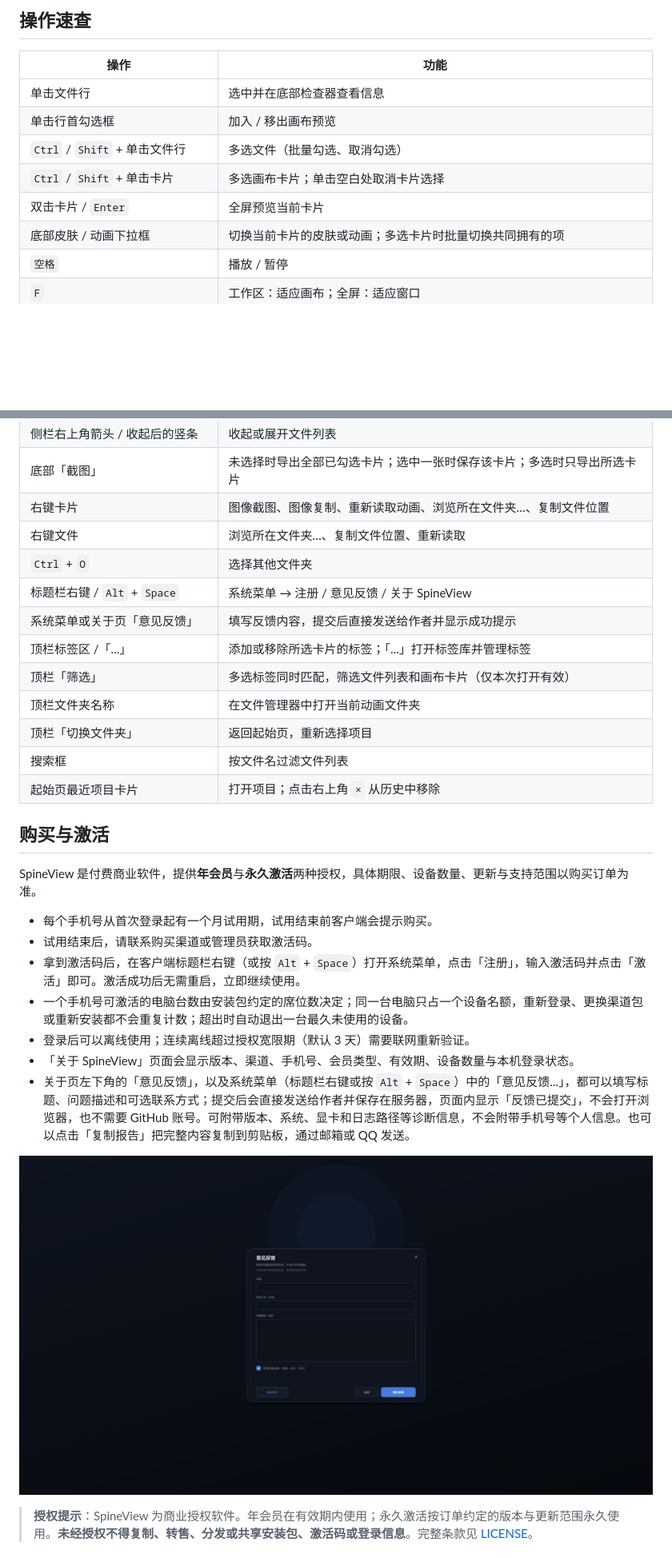
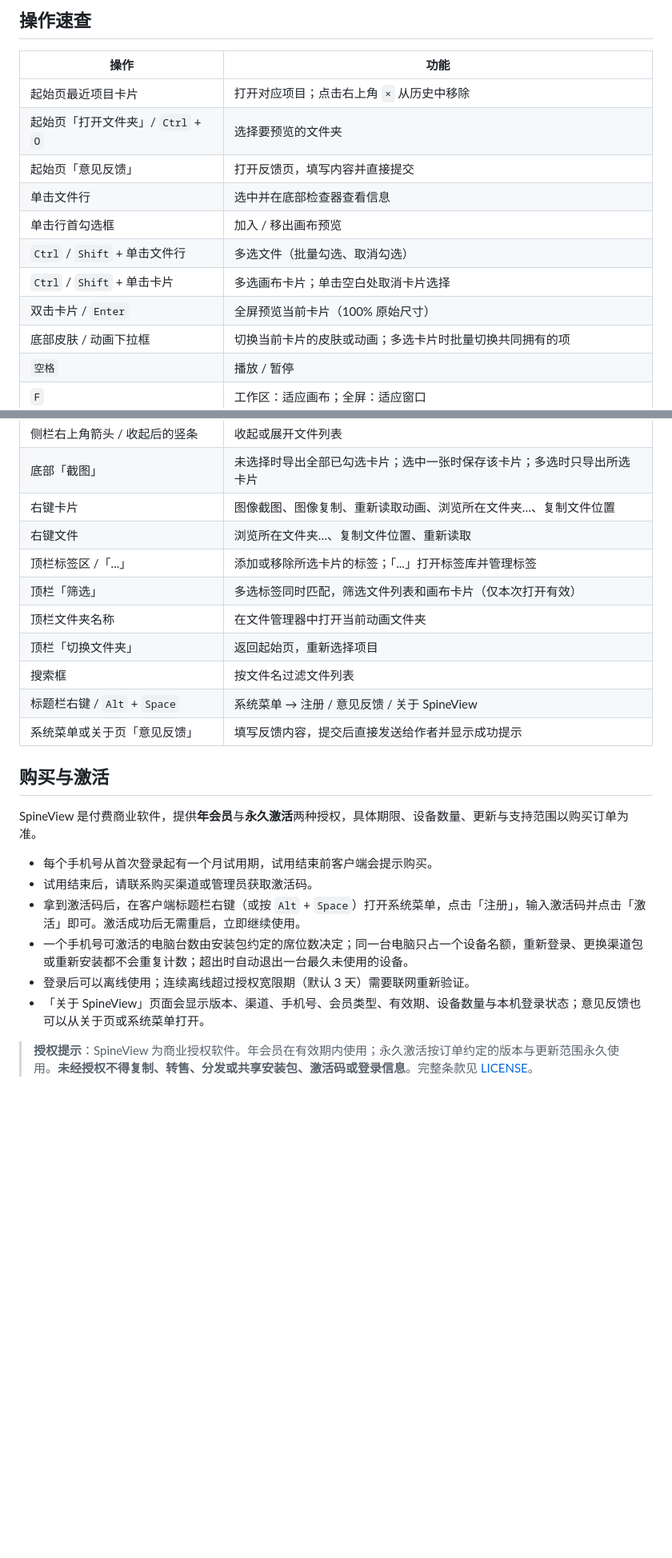
Before and after one commit to qq5069099/SpineView, a Markdown page: README.md, 2 parts joined by grey strips. Shown at 80% size. Drawn GitHub-style; blank space fills up the shorter version.

```diff
--- a/README.md
+++ b/README.md
@@ -118,11 +145,14 @@ Windows 10 / 11 x64 · 免安装 · 手机号登录，首次登录免费试用
 
 | 操作 | 功能 |
 | --- | --- |
+| 起始页最近项目卡片 | 打开对应项目；点击右上角 `×` 从历史中移除 |
+| 起始页「打开文件夹」/ `Ctrl` + `O` | 选择要预览的文件夹 |
+| 起始页「意见反馈」 | 打开反馈页，填写内容并直接提交 |
 | 单击文件行 | 选中并在底部检查器查看信息 |
 | 单击行首勾选框 | 加入 / 移出画布预览 |
 | `Ctrl` / `Shift` + 单击文件行 | 多选文件（批量勾选、取消勾选） |
 | `Ctrl` / `Shift` + 单击卡片 | 多选画布卡片；单击空白处取消卡片选择 |
-| 双击卡片 / `Enter` | 全屏预览当前卡片 |
+| 双击卡片 / `Enter` | 全屏预览当前卡片（100% 原始尺寸） |
 | 底部皮肤 / 动画下拉框 | 切换当前卡片的皮肤或动画；多选卡片时批量切换共同拥有的项 |
 | `空格` | 播放 / 暂停 |
 | `F` | 工作区：适应画布；全屏：适应窗口 |
@@ -135,15 +165,13 @@ Windows 10 / 11 x64 · 免安装 · 手机号登录，首次登录免费试用
 | 底部「截图」 | 未选择时导出全部已勾选卡片；选中一张时保存该卡片；多选时只导出所选卡片 |
 | 右键卡片 | 图像截图、图像复制、重新读取动画、浏览所在文件夹…、复制文件位置 |
 | 右键文件 | 浏览所在文件夹…、复制文件位置、重新读取 |
-| `Ctrl` + `O` | 选择其他文件夹 |
-| 标题栏右键 / `Alt` + `Space` | 系统菜单 → 注册 / 意见反馈 / 关于 SpineView |
-| 系统菜单或关于页「意见反馈」 | 填写反馈内容，提交后直接发送给作者并显示成功提示 |
 | 顶栏标签区 /「...」 | 添加或移除所选卡片的标签；「...」打开标签库并管理标签 |
 | 顶栏「筛选」 | 多选标签同时匹配，筛选文件列表和画布卡片（仅本次打开有效） |
 | 顶栏文件夹名称 | 在文件管理器中打开当前动画文件夹 |
 | 顶栏「切换文件夹」 | 返回起始页，重新选择项目 |
 | 搜索框 | 按文件名过滤文件列表 |
-| 起始页最近项目卡片 | 打开项目；点击右上角 `×` 从历史中移除 |
+| 标题栏右键 / `Alt` + `Space` | 系统菜单 → 注册 / 意见反馈 / 关于 SpineView |
+| 系统菜单或关于页「意见反馈」 | 填写反馈内容，提交后直接发送给作者并显示成功提示 |
 
 ## 购买与激活
 
@@ -154,10 +182,7 @@ SpineView 是付费商业软件，提供**年会员**与**永久激活**两种
 - 拿到激活码后，在客户端标题栏右键（或按 `Alt` + `Space`）打开系统菜单，点击「注册」，输入激活码并点击「激活」即可。激活成功后无需重启，立即继续使用。
 - 一个手机号可激活的电脑台数由安装包约定的席位数决定；同一台电脑只占一个设备名额，重新登录、更换渠道包或重新安装都不会重复计数；超出时自动退出一台最久未使用的设备。
 - 登录后可以离线使用；连续离线超过授权宽限期（默认 3 天）需要联网重新验证。
-- 「关于 SpineView」页面会显示版本、渠道、手机号、会员类型、有效期、设备数量与本机登录状态。
-- 关于页左下角的「意见反馈」，以及系统菜单（标题栏右键或按 `Alt` + `Space`）中的「意见反馈...」，都可以填写标题、问题描述和可选联系方式；提交后会直接发送给作者并保存在服务器，页面内显示「反馈已提交」，不会打开浏览器，也不需要 GitHub 账号。可附带版本、系统、显卡和日志路径等诊断信息，不会附带手机号等个人信息。也可以点击「复制报告」把完整内容复制到剪贴板，通过邮箱或 QQ 发送。
-
-![意见反馈](docs/screenshots/feedback.png)
+- 「关于 SpineView」页面会显示版本、渠道、手机号、会员类型、有效期、设备数量与本机登录状态；意见反馈也可以从关于页或系统菜单打开。
 
 > **授权提示**：SpineView 为商业授权软件。年会员在有效期内使用；永久激活按订单约定的版本与更新范围永久使用。**未经授权不得复制、转售、分发或共享安装包、激活码或登录信息**。完整条款见 [LICENSE](LICENSE)。
 
```
Also changed, not shown: other parts of README.md (+42 -10 lines), docs/screenshots/update-dialog.png (added), docs/screenshots/welcome.png (added).
